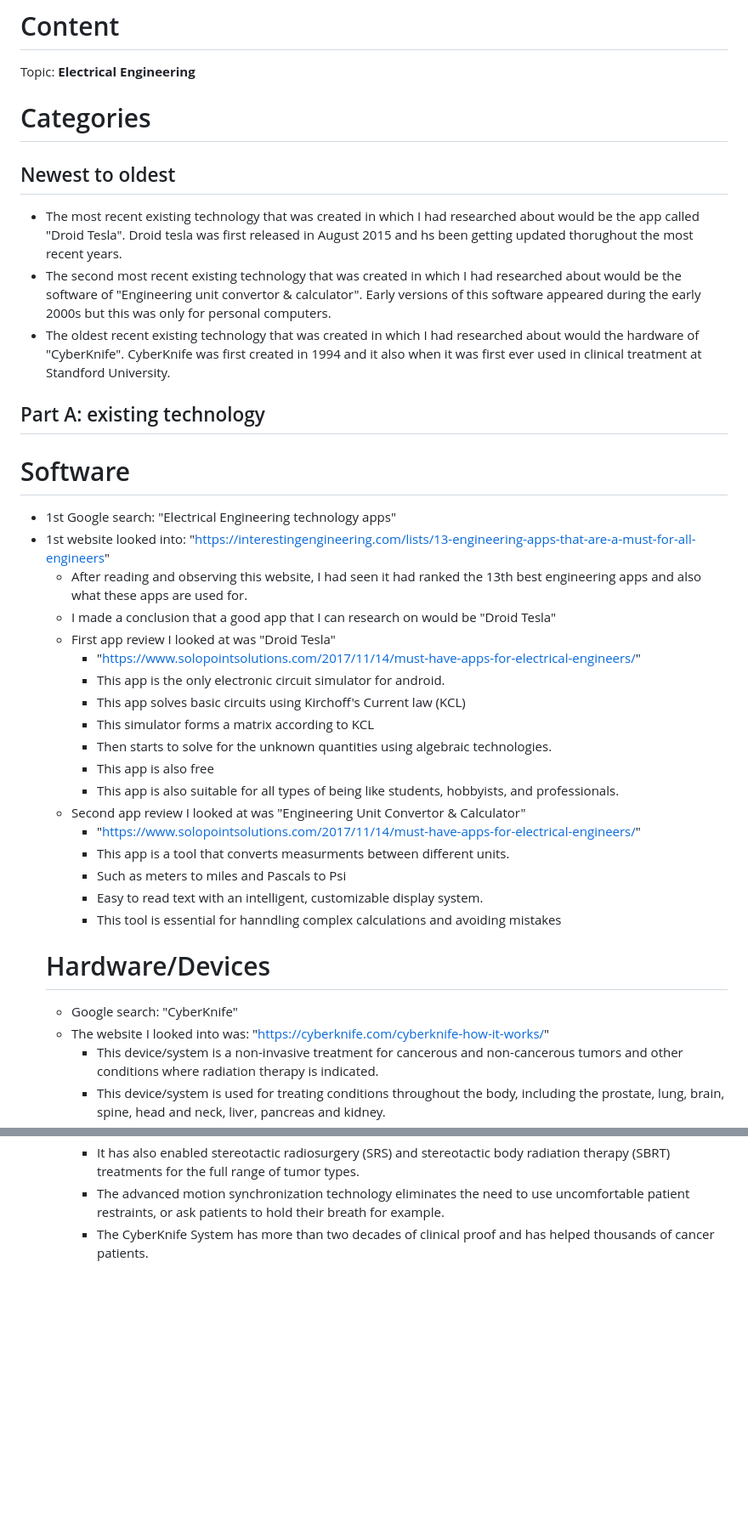
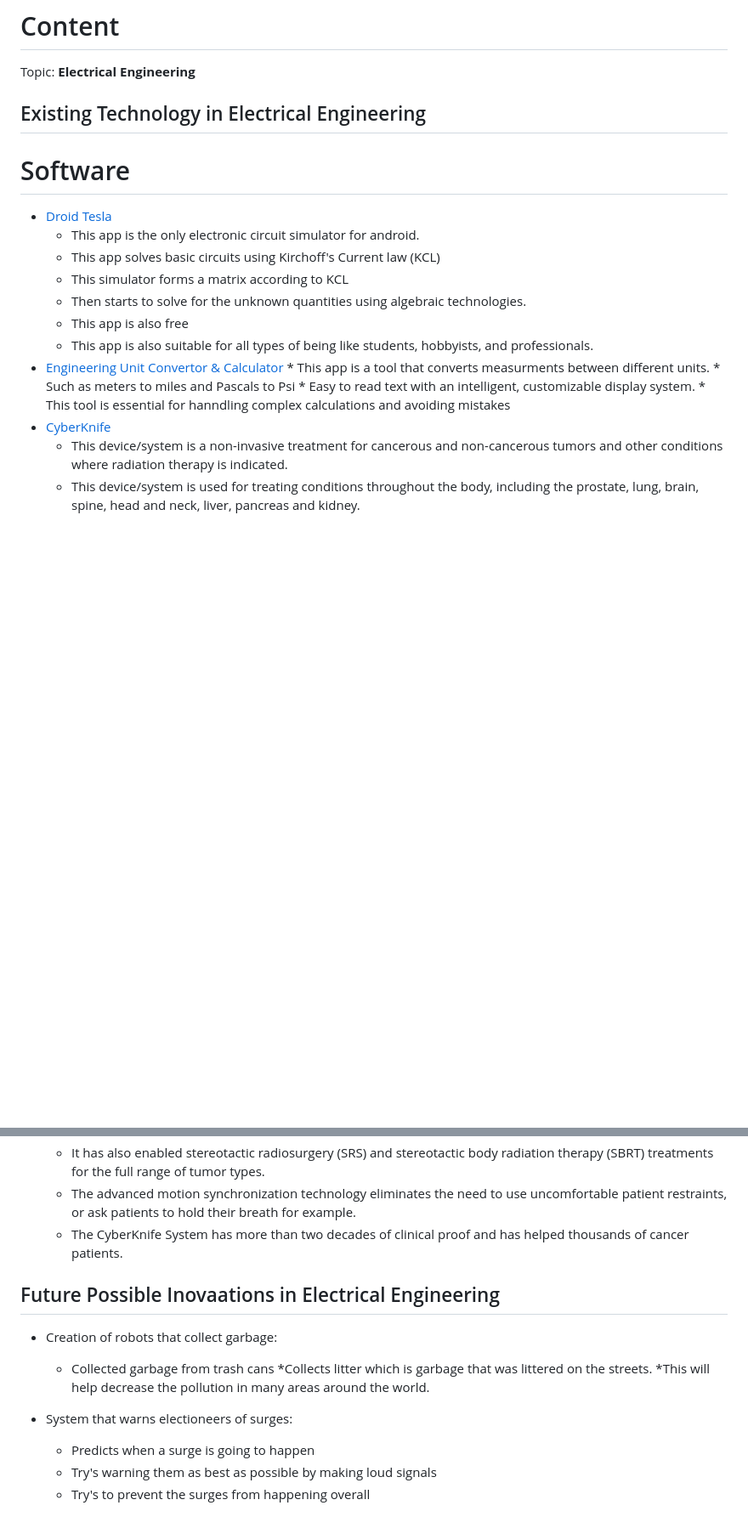
Before and after one commit to tahaz0656/sep10-freedom-project, a Markdown page: prep/content.md, 2 parts joined by grey strips. Shown at 85% size. GitHub-like rendering; blank space fills up the shorter version.

```diff
--- a/prep/content.md
+++ b/prep/content.md
@@ -1,34 +1,21 @@
 # Content
 Topic: **Electrical Engineering**
-# Categories
-## Newest to oldest
-* The most recent existing technology that was created in which I had researched about would be the app called "Droid Tesla". Droid tesla was first released in August 2015 and hs been getting updated thorughout the most recent years.
-* The second most recent existing technology that was created in which I had researched about would be the software of "Engineering unit convertor & calculator". Early versions of this software appeared during the early 2000s but this was only for personal computers.
-* The oldest recent existing technology that was created in which I had researched about would the hardware of "CyberKnife". CyberKnife was first created in 1994 and it also when it was first ever used in clinical treatment at Standford University.
 
-## Part A: existing technology
+## Existing Technology in Electrical Engineering
 # Software
-* 1st Google search: "Electrical Engineering technology apps"
-* 1st website looked into: "https://interestingengineering.com/lists/13-engineering-apps-that-are-a-must-for-all-engineers"
-  * After reading and observing this website, I had seen it had ranked the 13th best engineering apps and also what these apps are used for.
-  * I made a conclusion that a good app that I can research on would be "Droid Tesla"
-  * First app review I looked at was "Droid Tesla"
-    * "https://www.solopointsolutions.com/2017/11/14/must-have-apps-for-electrical-engineers/"
+  * [Droid Tesla]("https://www.solopointsolutions.com/2017/11/14/must-have-apps-for-electrical-engineers/")
     * This app is the only electronic circuit simulator for android.
     * This app solves basic circuits using Kirchoff's Current law (KCL)
     * This simulator forms a matrix according to KCL
     * Then starts to solve for the unknown quantities using algebraic technologies.
     * This app is also free
     * This app is also suitable for all types of being like students, hobbyists, and professionals.
-  * Second app review I looked at was "Engineering Unit Convertor & Calculator"
-    * "https://www.solopointsolutions.com/2017/11/14/must-have-apps-for-electrical-engineers/"
+  *  [Engineering Unit Convertor & Calculator]("https://www.solopointsolutions.com/2017/11/14/must-have-apps-for-electrical-engineers/")
     * This app is a tool that converts measurments between different units.
     * Such as meters to miles and Pascals to Psi
     * Easy to read text with an intelligent, customizable display system.
     * This tool is essential for hanndling complex calculations and avoiding mistakes
-  # Hardware/Devices
-  * Google search: "CyberKnife"
-  * The website I looked into was: "https://cyberknife.com/cyberknife-how-it-works/"
+  * [CyberKnife]("https://cyberknife.com/cyberknife-how-it-works/")
      * This device/system is a non-invasive treatment for cancerous and non-cancerous tumors and other conditions where radiation therapy is indicated.
      * This device/system is used for treating conditions throughout the body, including the prostate, lung, brain, spine, head and neck, liver, pancreas and kidney.
      * This can also be used as an alternative to surgery or for patients who have inoperable or surgically complex tumors.
@@ -42,3 +29,13 @@ Topic: **Electrical Engineering**
      * It has also enabled stereotactic radiosurgery (SRS) and stereotactic body radiation therapy (SBRT) treatments for the full range of tumor types.
      * The advanced motion synchronization technology eliminates the need to use uncomfortable patient restraints, or ask patients to hold their breath for example.
      * The CyberKnife System has more than two decades of clinical proof and has helped thousands of cancer patients.
+  ## Future Possible Inovaations in Electrical Engineering
+* Creation of robots that collect garbage:
+  * Collected garbage from trash cans
+  *Collects litter which is garbage that was littered on the streets.
+  *This will help decrease the pollution in many areas around the world.
+
+* System that warns electioneers of surges:
+  * Predicts when a surge is going to happen
+  * Try's warning them as best as possible by making loud signals
+  * Try's to prevent the surges from happening overall
```
